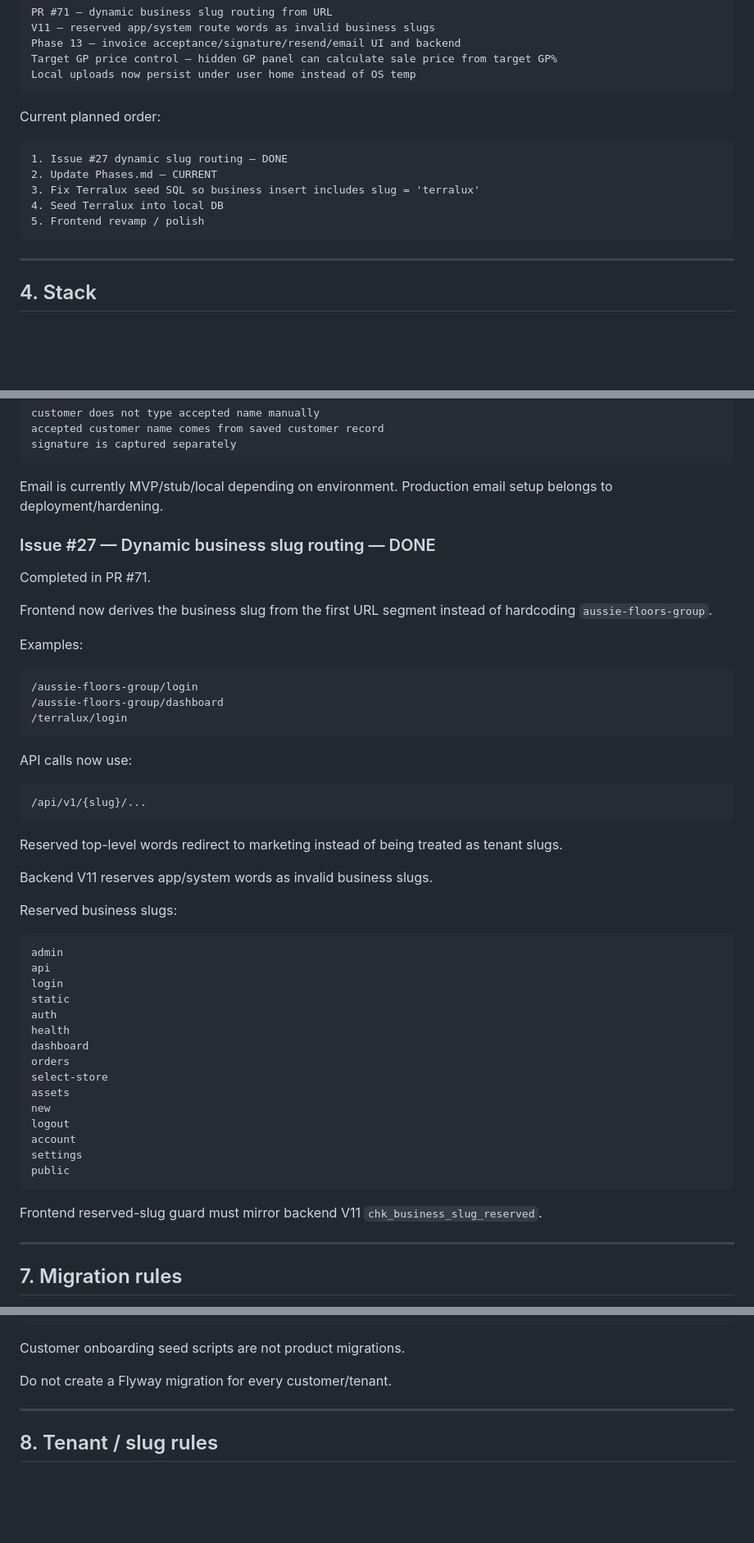
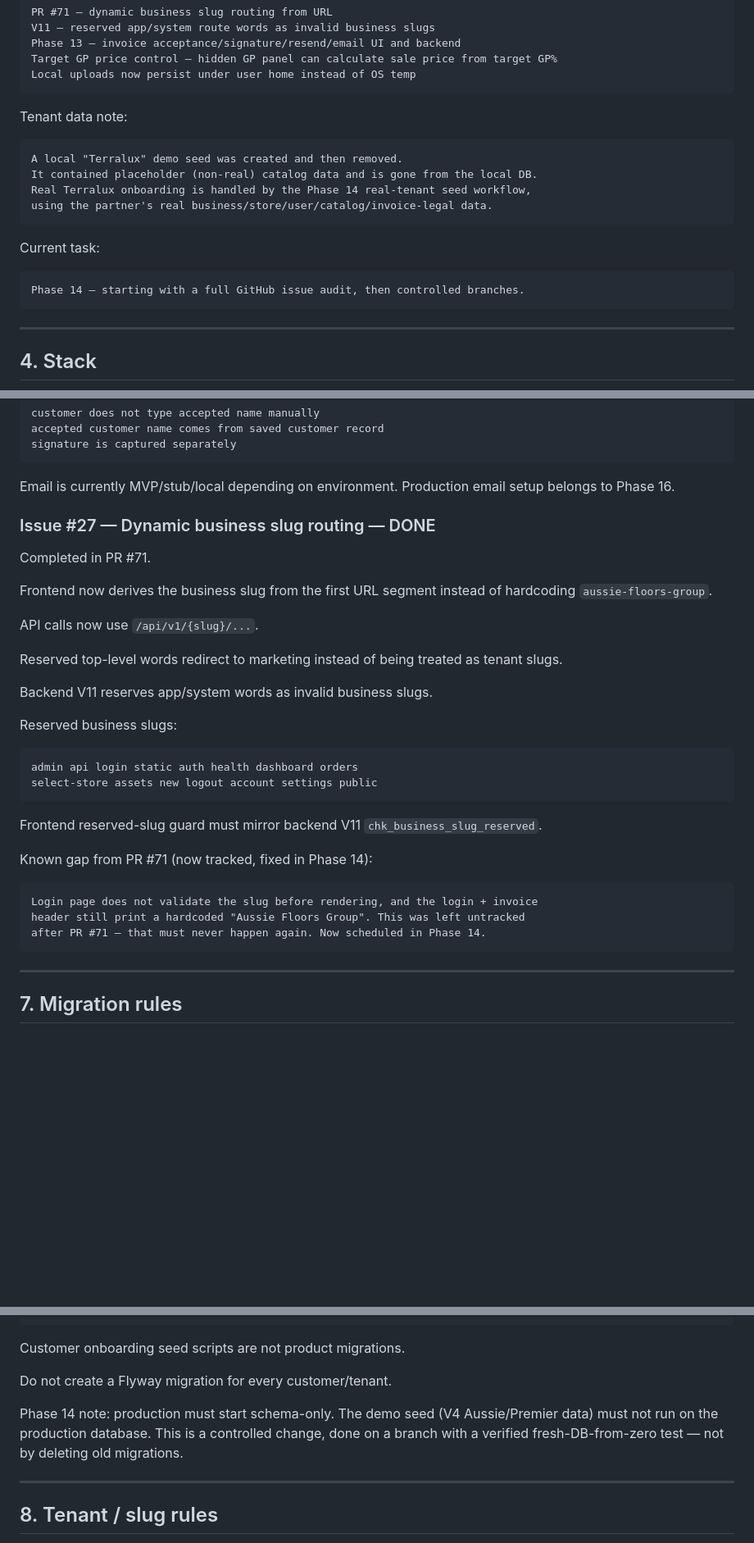
Before and after one commit to MuneebHash/flooring-sales-portal, a Markdown page: docs/Phases.md, 3 parts joined by grey strips. Shown at 82% size. Drawn GitHub-style; blank space fills up the shorter version.

````diff
--- a/docs/Phases.md
+++ b/docs/Phases.md
@@ -82,14 +82,19 @@ Target GP price control — hidden GP panel can calculate sale price from target
 Local uploads now persist under user home instead of OS temp
 ```
 
-Current planned order:
+Tenant data note:
 
 ```text
-1. Issue #27 dynamic slug routing — DONE
-2. Update Phases.md — CURRENT
-3. Fix Terralux seed SQL so business insert includes slug = 'terralux'
-4. Seed Terralux into local DB
-5. Frontend revamp / polish
+A local "Terralux" demo seed was created and then removed.
+It contained placeholder (non-real) catalog data and is gone from the local DB.
+Real Terralux onboarding is handled by the Phase 14 real-tenant seed workflow,
+using the partner's real business/store/user/catalog/invoice-legal data.
+```
+
+Current task:
+
+```text
+Phase 14 — starting with a full GitHub issue audit, then controlled branches.
 ```
 
 ---
@@ -366,7 +361,7 @@ accepted customer name comes from saved customer record
 signature is captured separately
 ```
 
-Email is currently MVP/stub/local depending on environment. Production email setup belongs to deployment/hardening.
+Email is currently MVP/stub/local depending on environment. Production email setup belongs to Phase 16.
 
 ### Issue #27 — Dynamic business slug routing — DONE
 
@@ -374,19 +369,7 @@ Completed in PR #71.
 
 Frontend now derives the business slug from the first URL segment instead of hardcoding `aussie-floors-group`.
 
-Examples:
-
-```text
-/aussie-floors-group/login
-/aussie-floors-group/dashboard
-/terralux/login
-```
-
-API calls now use:
-
-```text
-/api/v1/{slug}/...
-```
+API calls now use `/api/v1/{slug}/...`.
 
 Reserved top-level words redirect to marketing instead of being treated as tenant slugs.
 
@@ -395,24 +378,19 @@ Backend V11 reserves app/system words as invalid business slugs.
 Reserved business slugs:
 
 ```text
-admin
-api
-login
-static
-auth
-health
-dashboard
-orders
-select-store
-assets
-new
-logout
-account
-settings
-public
+admin api login static auth health dashboard orders
+select-store assets new logout account settings public
 ```
 
 Frontend reserved-slug guard must mirror backend V11 `chk_business_slug_reserved`.
+
+Known gap from PR #71 (now tracked, fixed in Phase 14):
+
+```text
+Login page does not validate the slug before rendering, and the login + invoice
+header still print a hardcoded "Aussie Floors Group". This was left untracked
+after PR #71 — that must never happen again. Now scheduled in Phase 14.
+```
 
 ---
 
@@ -442,6 +420,10 @@ Any schema change must be a new migration.
 Customer onboarding seed scripts are not product migrations.
 
 Do not create a Flyway migration for every customer/tenant.
+
+Phase 14 note: production must start schema-only. The demo seed (V4 Aussie/Premier
+data) must not run on the production database. This is a controlled change, done on
+a branch with a verified fresh-DB-from-zero test — not by deleting old migrations.
 
 ---
 
````
Also changed, not shown: other parts of docs/Phases.md (+118 -115 lines).
